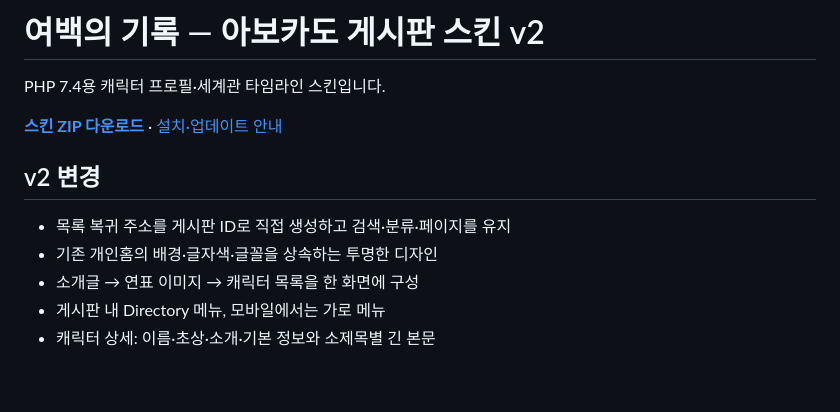
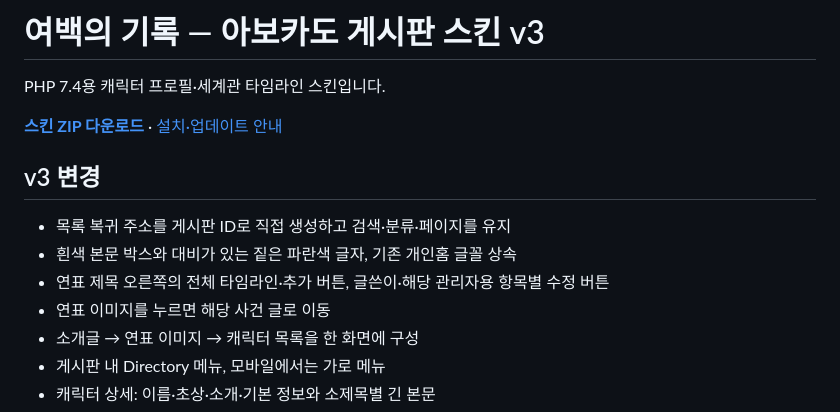
Before and after one commit to tjfwlswn33-debug/nana, a Markdown page: README.md, the part around the change printed below. GitHub-like rendering; blank space fills up the shorter version.

```diff
--- a/README.md
+++ b/README.md
@@ -1,4 +1,4 @@
-# 여백의 기록 — 아보카도 게시판 스킨 v2
+# 여백의 기록 — 아보카도 게시판 스킨 v3
 
 PHP 7.4용 캐릭터 프로필·세계관 타임라인 스킨입니다.
 
@@ -6,8 +6,10 @@ PHP 7.4용 캐릭터 프로필·세계관 타임라인 스킨입니다.
 
-## v2 변경
+## v3 변경
 
 - 목록 복귀 주소를 게시판 ID로 직접 생성하고 검색·분류·페이지를 유지
-- 기존 개인홈의 배경·글자색·글꼴을 상속하는 투명한 디자인
+- 흰색 본문 박스와 대비가 있는 짙은 파란색 글자, 기존 개인홈 글꼴 상속
+- 연표 제목 오른쪽의 전체 타임라인·추가 버튼, 글쓴이·해당 관리자용 항목별 수정 버튼
+- 연표 이미지를 누르면 해당 사건 글로 이동
 - 소개글 → 연표 이미지 → 캐릭터 목록을 한 화면에 구성
 - 게시판 내 Directory 메뉴, 모바일에서는 가로 메뉴
 - 캐릭터 상세: 이름·초상·소개·기본 정보와 소제목별 긴 본문
```
Also changed, not shown: other parts of README.md (+3 -3 lines), skin/INSTALL.md (+17 -5 lines), docs/previews/overview.png, docs/previews/profile.png, 12 other files.
